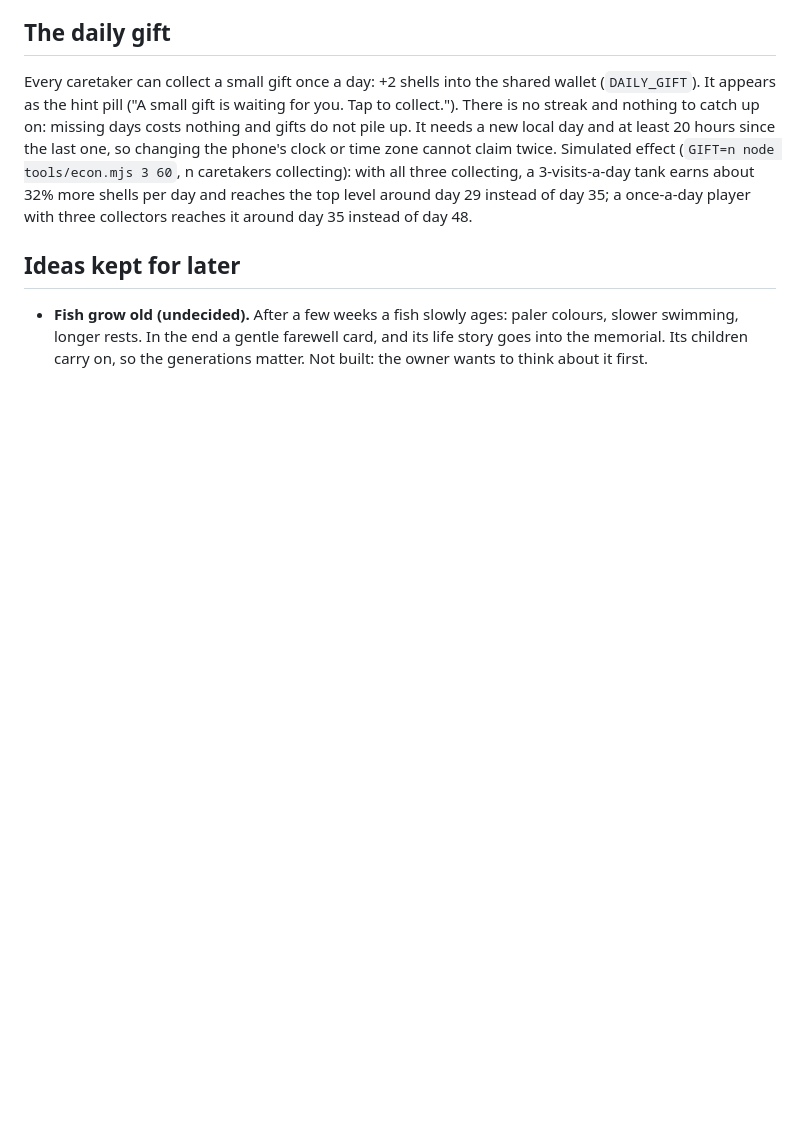
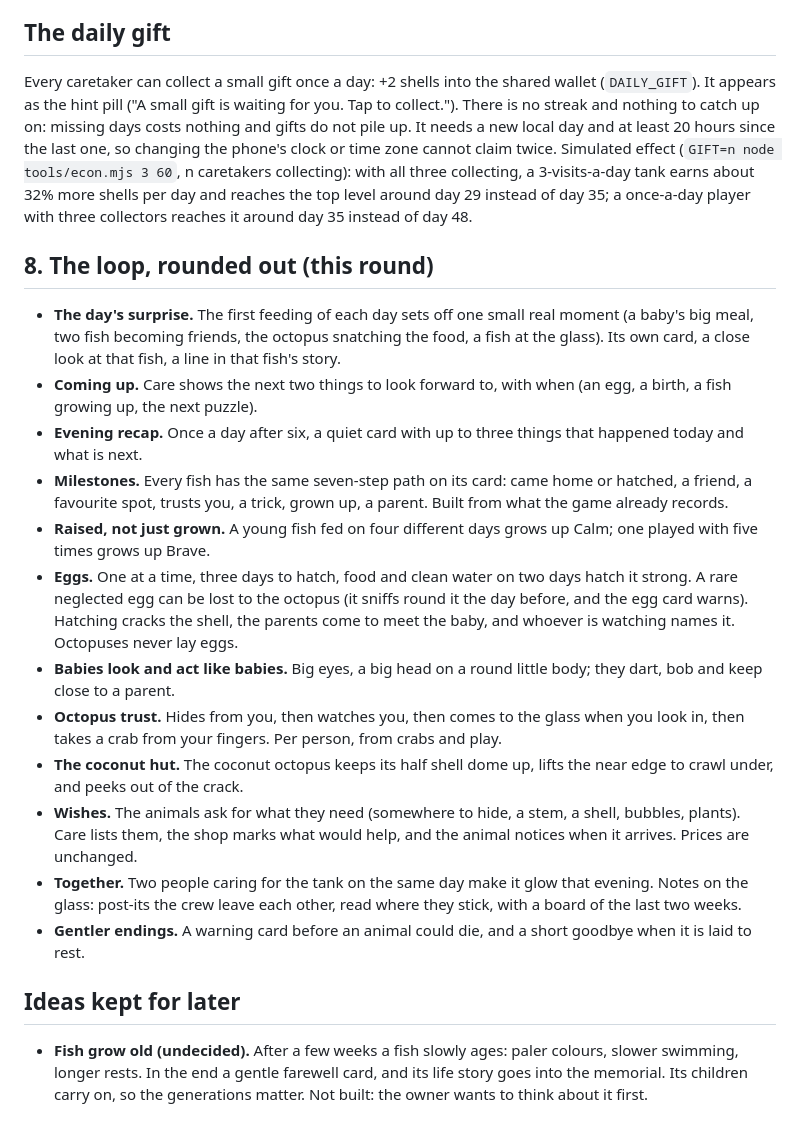
Before and after one commit to falconRUBIO/TANK, a Markdown page: docs/GAME_LOOP.md, the part around the change. Drawn GitHub-style; blank space fills up the shorter version.

Commit message:
Game loop doc: the loop as rounded out this round
Co-Authored-By: Claude Opus 5.5 <noreply@anthropic.com>
Claude-Session: https://claude.ai/code/session_01AcX8wdAS6t2Ysits5NhkSb

```diff
--- a/docs/GAME_LOOP.md
+++ b/docs/GAME_LOOP.md
@@ -140,6 +140,28 @@ Researched from reef-keeping guides, Project Seahorse and aquarium notes (see `S
 ## The daily gift
 Every caretaker can collect a small gift once a day: +2 shells into the shared wallet (`DAILY_GIFT`). It appears as the hint pill ("A small gift is waiting for you. Tap to collect."). There is no streak and nothing to catch up on: missing days costs nothing and gifts do not pile up. It needs a new local day and at least 20 hours since the last one, so changing the phone's clock or time zone cannot claim twice. Simulated effect (`GIFT=n node tools/econ.mjs 3 60`, n caretakers collecting): with all three collecting, a 3-visits-a-day tank earns about 32% more shells per day and reaches the top level around day 29 instead of day 35; a once-a-day player with three collectors reaches it around day 35 instead of day 48.
 
+## 8. The loop, rounded out (this round)
+
+- **The day's surprise.** The first feeding of each day sets off one small real moment (a baby's big meal, two fish becoming friends,
+  the octopus snatching the food, a fish at the glass). Its own card, a close look at that fish, a line in that fish's story.
+- **Coming up.** Care shows the next two things to look forward to, with when (an egg, a birth, a fish growing up, the next puzzle).
+- **Evening recap.** Once a day after six, a quiet card with up to three things that happened today and what is next.
+- **Milestones.** Every fish has the same seven-step path on its card: came home or hatched, a friend, a favourite spot, trusts you,
+  a trick, grown up, a parent. Built from what the game already records.
+- **Raised, not just grown.** A young fish fed on four different days grows up Calm; one played with five times grows up Brave.
+- **Eggs.** One at a time, three days to hatch, food and clean water on two days hatch it strong. A rare neglected egg can be lost
+  to the octopus (it sniffs round it the day before, and the egg card warns). Hatching cracks the shell, the parents come to meet the
+  baby, and whoever is watching names it. Octopuses never lay eggs.
+- **Babies look and act like babies.** Big eyes, a big head on a round little body; they dart, bob and keep close to a parent.
+- **Octopus trust.** Hides from you, then watches you, then comes to the glass when you look in, then takes a crab from your fingers.
+  Per person, from crabs and play.
+- **The coconut hut.** The coconut octopus keeps its half shell dome up, lifts the near edge to crawl under, and peeks out of the crack.
+- **Wishes.** The animals ask for what they need (somewhere to hide, a stem, a shell, bubbles, plants). Care lists them, the shop
+  marks what would help, and the animal notices when it arrives. Prices are unchanged.
+- **Together.** Two people caring for the tank on the same day make it glow that evening. Notes on the glass: post-its the crew
+  leave each other, read where they stick, with a board of the last two weeks.
+- **Gentler endings.** A warning card before an animal could die, and a short goodbye when it is laid to rest.
+
 ## Ideas kept for later
 
 - **Fish grow old (undecided).** After a few weeks a fish slowly ages: paler colours, slower swimming, longer rests. In the end a gentle farewell card,
```
